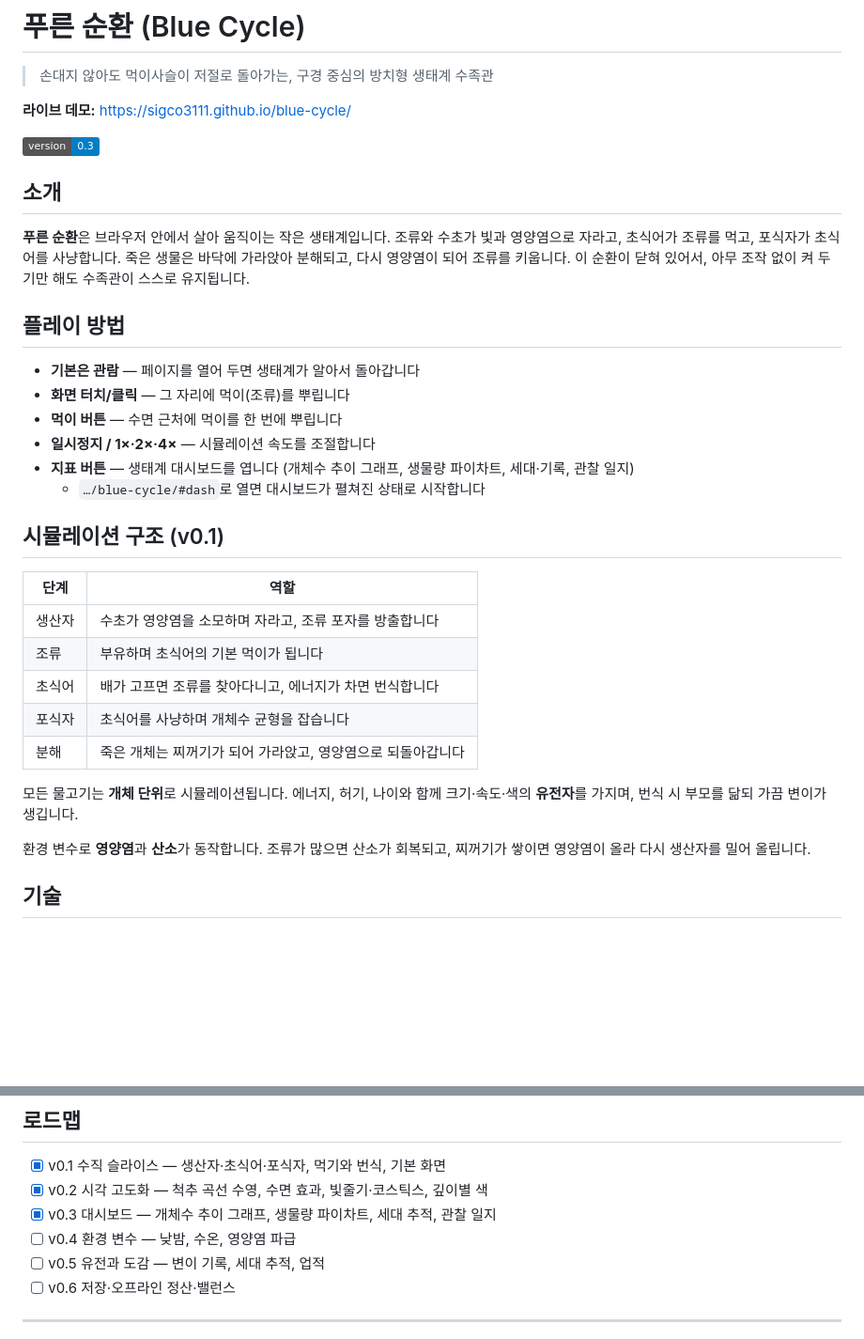
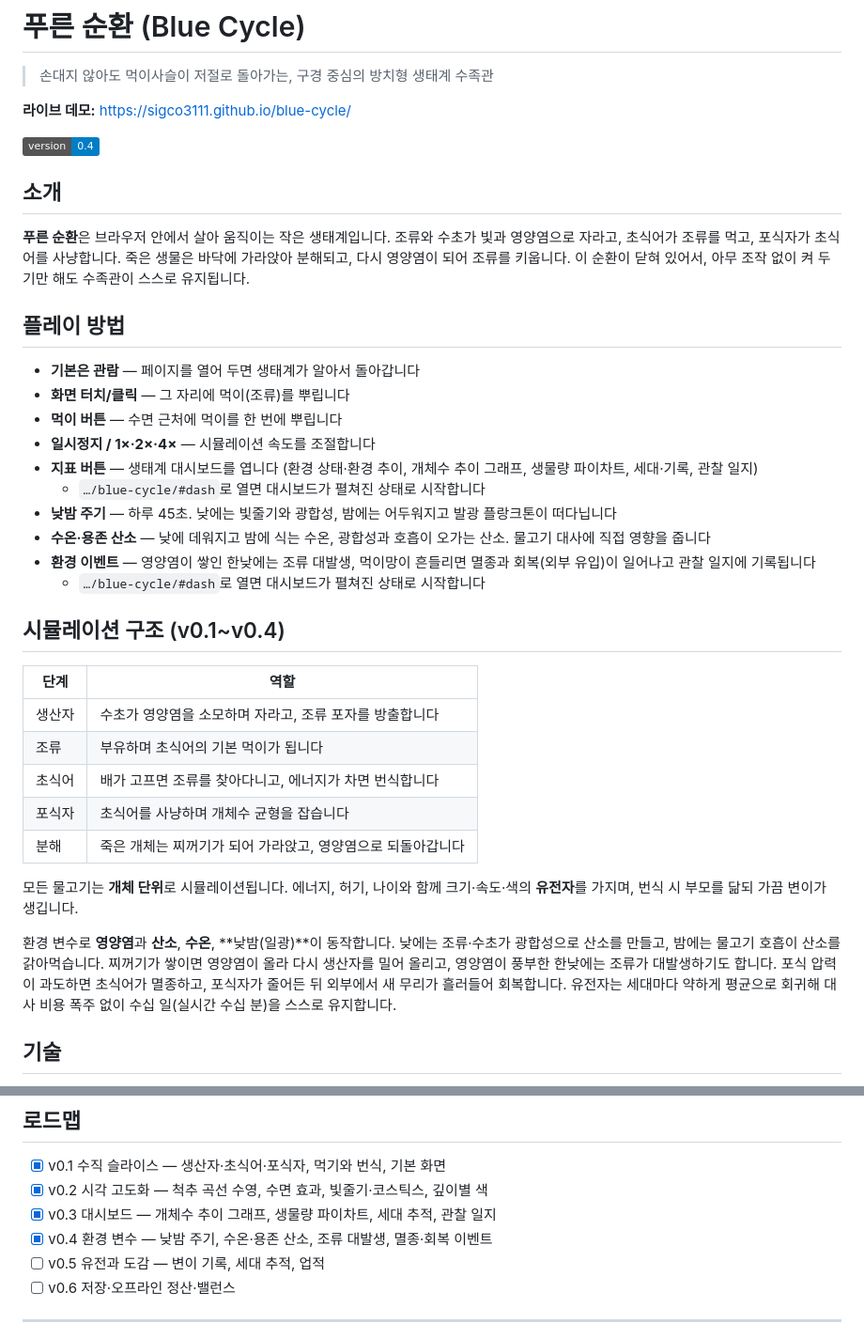
Before and after one commit to sigco3111/blue-cycle, a Markdown page: README.md, 2 parts joined by grey strips. Shown at 94% size. Drawn GitHub-style; badges without logos; blank space fills up the shorter version.

Commit message:
Update version to 0.4 and enhance features description

```diff
--- a/README.md
+++ b/README.md
@@ -4,7 +4,7 @@
 
 **라이브 데모:** https://sigco3111.github.io/blue-cycle/
 
-![version](https://img.shields.io/badge/version-0.3-blue)
+![version](https://img.shields.io/badge/version-0.4-blue)
 
 ## 소개
 
@@ -16,10 +16,14 @@
 - **화면 터치/클릭** — 그 자리에 먹이(조류)를 뿌립니다
 - **먹이 버튼** — 수면 근처에 먹이를 한 번에 뿌립니다
 - **일시정지 / 1×·2×·4×** — 시뮬레이션 속도를 조절합니다
-- **지표 버튼** — 생태계 대시보드를 엽니다 (개체수 추이 그래프, 생물량 파이차트, 세대·기록, 관찰 일지)
+- **지표 버튼** — 생태계 대시보드를 엽니다 (환경 상태·환경 추이, 개체수 추이 그래프, 생물량 파이차트, 세대·기록, 관찰 일지)
+  - `…/blue-cycle/#dash`로 열면 대시보드가 펼쳐진 상태로 시작합니다
+- **낮밤 주기** — 하루 45초. 낮에는 빛줄기와 광합성, 밤에는 어두워지고 발광 플랑크톤이 떠다닙니다
+- **수온·용존 산소** — 낮에 데워지고 밤에 식는 수온, 광합성과 호흡이 오가는 산소. 물고기 대사에 직접 영향을 줍니다
+- **환경 이벤트** — 영양염이 쌓인 한낮에는 조류 대발생, 먹이망이 흔들리면 멸종과 회복(외부 유입)이 일어나고 관찰 일지에 기록됩니다
   - `…/blue-cycle/#dash`로 열면 대시보드가 펼쳐진 상태로 시작합니다
 
-## 시뮬레이션 구조 (v0.1)
+## 시뮬레이션 구조 (v0.1~v0.4)
 
 | 단계 | 역할 |
 |---|---|
@@ -31,7 +35,7 @@
 
 모든 물고기는 **개체 단위**로 시뮬레이션됩니다. 에너지, 허기, 나이와 함께 크기·속도·색의 **유전자**를 가지며, 번식 시 부모를 닮되 가끔 변이가 생깁니다.
 
-환경 변수로 **영양염**과 **산소**가 동작합니다. 조류가 많으면 산소가 회복되고, 찌꺼기가 쌓이면 영양염이 올라 다시 생산자를 밀어 올립니다.
+환경 변수로 **영양염**과 **산소**, **수온**, **낮밤(일광)**이 동작합니다. 낮에는 조류·수초가 광합성으로 산소를 만들고, 밤에는 물고기 호흡이 산소를 갉아먹습니다. 찌꺼기가 쌓이면 영양염이 올라 다시 생산자를 밀어 올리고, 영양염이 풍부한 한낮에는 조류가 대발생하기도 합니다. 포식 압력이 과도하면 초식어가 멸종하고, 포식자가 줄어든 뒤 외부에서 새 무리가 흘러들어 회복합니다. 유전자는 세대마다 약하게 평균으로 회귀해 대사 비용 폭주 없이 수십 일(실시간 수십 분)을 스스로 유지합니다.
 
 ## 기술
 
@@ -48,7 +52,7 @@
 - [x] v0.1 수직 슬라이스 — 생산자·초식어·포식자, 먹기와 번식, 기본 화면
 - [x] v0.2 시각 고도화 — 척추 곡선 수영, 수면 효과, 빛줄기·코스틱스, 깊이별 색
 - [x] v0.3 대시보드 — 개체수 추이 그래프, 생물량 파이차트, 세대 추적, 관찰 일지
-- [ ] v0.4 환경 변수 — 낮밤, 수온, 영양염 파급
+- [x] v0.4 환경 변수 — 낮밤 주기, 수온·용존 산소, 조류 대발생, 멸종·회복 이벤트
 - [ ] v0.5 유전과 도감 — 변이 기록, 세대 추적, 업적
 - [ ] v0.6 저장·오프라인 정산·밸런스
 
```
